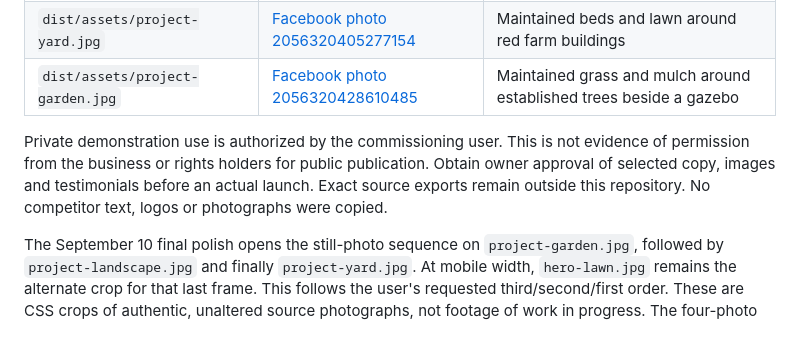
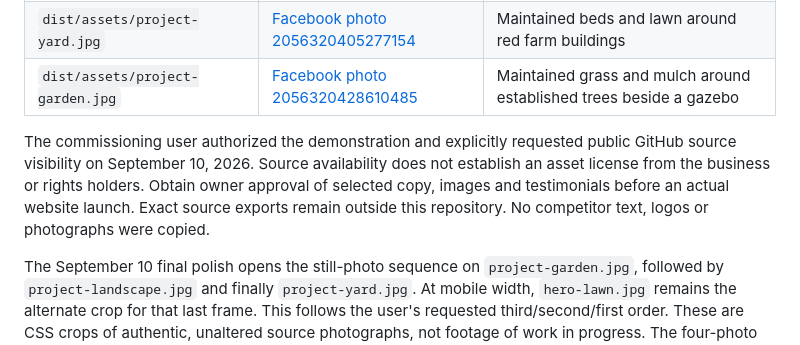
Before and after one commit to Derek-Sykes/dylans-lawn-care-demo, a Markdown page: docs/CONTENT_SOURCES.md, the part around the change. Rendered like a GitHub page.

```diff
--- a/docs/CONTENT_SOURCES.md
+++ b/docs/CONTENT_SOURCES.md
@@ -21,7 +21,7 @@ The local JPEGs are unaltered copies of the Facebook-displayed work photos, crop
 | `dist/assets/project-yard.jpg` | [Facebook photo 2056320405277154](https://www.facebook.com/photo/?fbid=2056320405277154&set=pb.100026976437278.-2207520000) | Maintained beds and lawn around red farm buildings |
 | `dist/assets/project-garden.jpg` | [Facebook photo 2056320428610485](https://www.facebook.com/photo/?fbid=2056320428610485&set=pb.100026976437278.-2207520000) | Maintained grass and mulch around established trees beside a gazebo |
 
-Private demonstration use is authorized by the commissioning user. This is not evidence of permission from the business or rights holders for public publication. Obtain owner approval of selected copy, images and testimonials before an actual launch. Exact source exports remain outside this repository. No competitor text, logos or photographs were copied.
+The commissioning user authorized the demonstration and explicitly requested public GitHub source visibility on September 10, 2026. Source availability does not establish an asset license from the business or rights holders. Obtain owner approval of selected copy, images and testimonials before an actual website launch. Exact source exports remain outside this repository. No competitor text, logos or photographs were copied.
 
 The September 10 final polish opens the still-photo sequence on `project-garden.jpg`, followed by `project-landscape.jpg` and finally `project-yard.jpg`. At mobile width, `hero-lawn.jpg` remains the alternate crop for that last frame. This follows the user's requested third/second/first order. These are CSS crops of authentic, unaltered source photographs, not footage of work in progress. The four-photo project reel uses those same actual work images; captions have no numeric prefixes or counters. `project-lawn.jpg` is retained as a historical source asset and is no longer shown on the page.
 
```
Also changed, not shown: README.md (+3 -3 lines).
